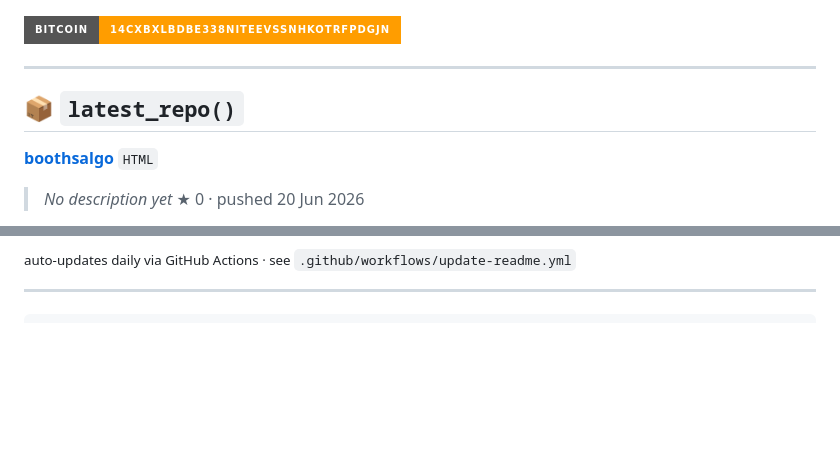
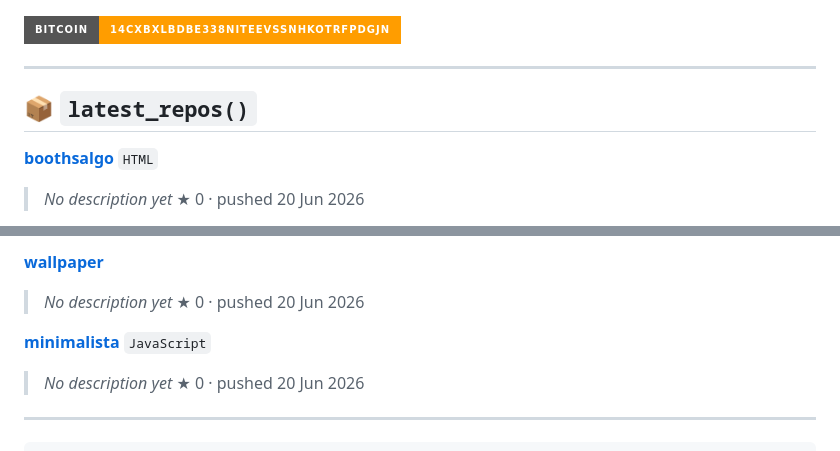
Before and after one commit to jikokoutei/jikokoutei, a Markdown page: README.md, 2 parts joined by grey strips. Rendered like a GitHub page; badges without logos; blank space fills up the shorter version.

```diff
--- a/README.md
+++ b/README.md
@@ -138,5 +138,5 @@ class Eren:
 
 ---
 
-## 📦 `latest_repo()`
+## 📦 `latest_repos()`
 
@@ -148,5 +147,13 @@ class Eren:
 
-<sub>auto-updates daily via GitHub Actions · see <code>.github/workflows/update-readme.yml</code></sub>
+**[wallpaper](https://github.com/jikokoutei/wallpaper)**
+> _No description yet_
+★ 0 · pushed 20 Jun 2026
+
+**[minimalista](https://github.com/jikokoutei/minimalista)** `JavaScript`
+> _No description yet_
+★ 0 · pushed 20 Jun 2026
+<!--LATEST_REPOS_END-->
+
 
 ---
 
```
Also changed, not shown: other parts of README.md (+1 -2 lines).
